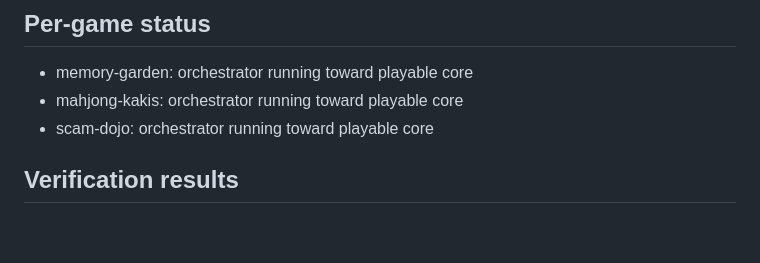
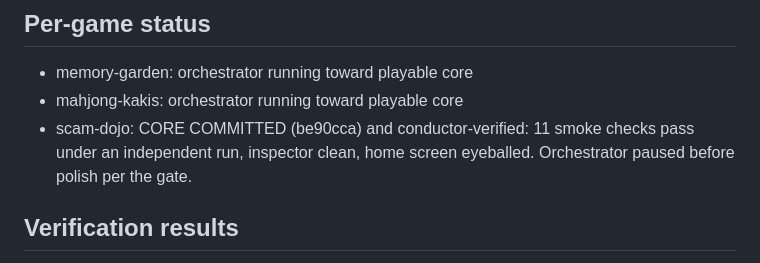
Before and after one commit to ImNuza/CtrlAI, a Markdown page: BUILD-REPORT.md, the part around the change. Rendered like a GitHub page; blank space fills up the shorter version.

Commit message:
Build report: scam dojo core verified

```diff
--- a/BUILD-REPORT.md
+++ b/BUILD-REPORT.md
@@ -35,7 +35,7 @@ node server.js then open http://localhost:4173 in a phone-sized viewport. Each g
 
 - memory-garden: orchestrator running toward playable core
 - mahjong-kakis: orchestrator running toward playable core
-- scam-dojo: orchestrator running toward playable core
+- scam-dojo: CORE COMMITTED (be90cca) and conductor-verified: 11 smoke checks pass under an independent run, inspector clean, home screen eyeballed. Orchestrator paused before polish per the gate.
 
 ## Verification results
 
```
